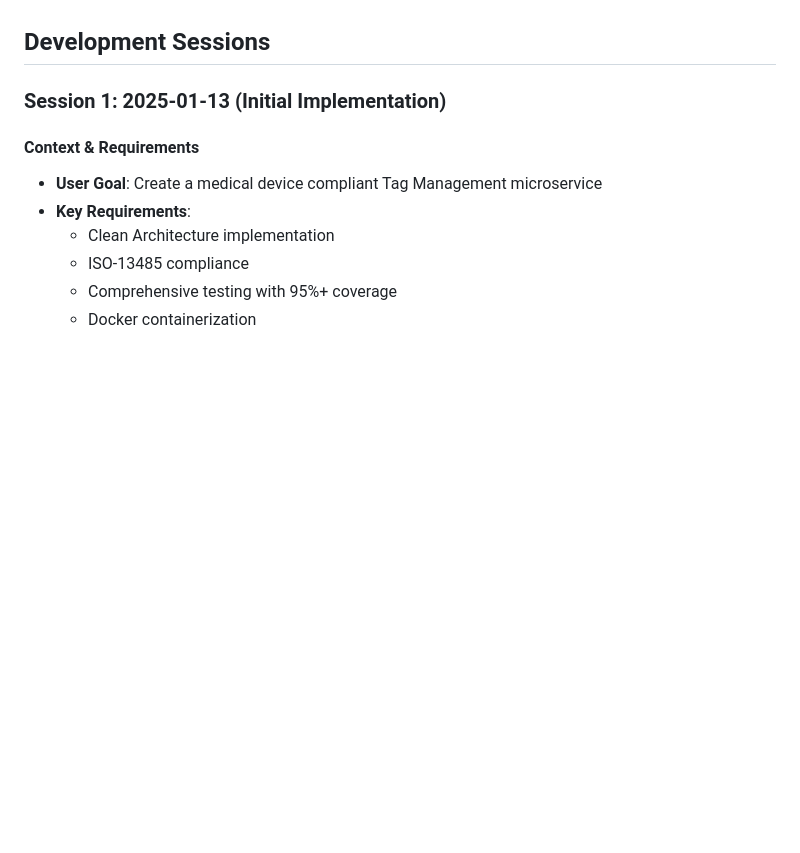
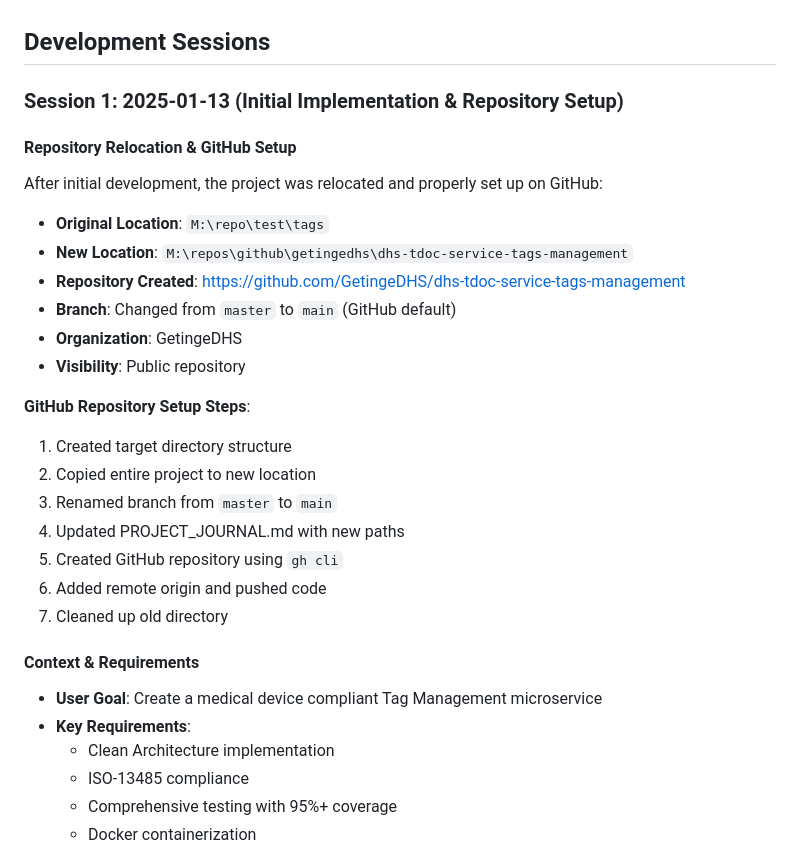
Before and after one commit to GetingeDHS/dhs-tdoc-service-tags-management, a Markdown page: PROJECT_JOURNAL.md, the part around the change. Rendered like a GitHub page; blank space fills up the shorter version.

Commit message:
docs: Record repository relocation and GitHub setup in project journal
- Added repository relocation section to development session
- Documented GitHub repository creation process
- Updated journal with new repository URLs and organization info
- Recorded branch rename from master to main
- Added GitHub CLI setup steps for future reference

Repository successfully moved from M:\repo\test\tags to proper GitHub organization structure under GetingeDHS/dhs-tdoc-service-tags-management

```diff
--- a/PROJECT_JOURNAL.md
+++ b/PROJECT_JOURNAL.md
@@ -13,7 +13,26 @@ This project implements a comprehensive Tag Management microservice for medical
 
 ## Development Sessions
 
-### Session 1: 2025-01-13 (Initial Implementation)
+### Session 1: 2025-01-13 (Initial Implementation & Repository Setup)
+
+#### **Repository Relocation & GitHub Setup**
+After initial development, the project was relocated and properly set up on GitHub:
+
+- **Original Location**: `M:\repo\test\tags`
+- **New Location**: `M:\repos\github\getingedhs\dhs-tdoc-service-tags-management`
+- **Repository Created**: https://github.com/GetingeDHS/dhs-tdoc-service-tags-management
+- **Branch**: Changed from `master` to `main` (GitHub default)
+- **Organization**: GetingeDHS
+- **Visibility**: Public repository
+
+**GitHub Repository Setup Steps**:
+1. Created target directory structure
+2. Copied entire project to new location
+3. Renamed branch from `master` to `main`
+4. Updated PROJECT_JOURNAL.md with new paths
+5. Created GitHub repository using `gh cli`
+6. Added remote origin and pushed code
+7. Cleaned up old directory
 
 #### **Context & Requirements**
 - **User Goal**: Create a medical device compliant Tag Management microservice
```
